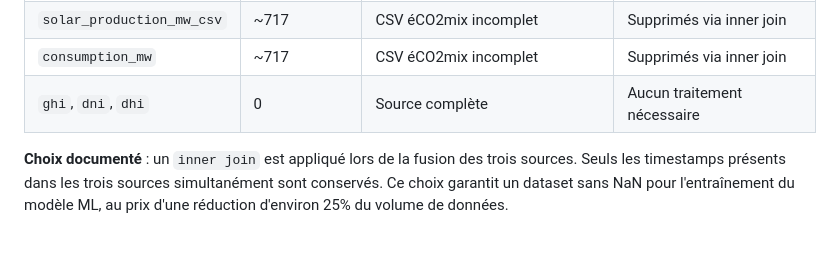
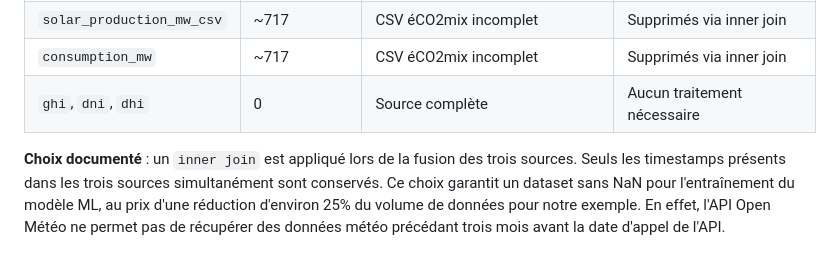
Before and after one commit to pierre-jannot/SolarFlow, a Markdown page: README.md, the part around the change. GitHub-like rendering.

Commit message:
[DOC] Readme explication inner join
Précise que l'inner join diminue les valeurs à cause de l'appel à Open Météo qui ne permet pas de récupérer des valeurs au delà de trois mois précédant la date du jour.

```diff
--- a/README.md
+++ b/README.md
@@ -159,4 +159,4 @@ Les seuils physiques suivants sont appliqués sur chaque colonne. Les valeurs n
 | `consumption_mw` | ~717 | CSV éCO2mix incomplet | Supprimés via inner join |
 | `ghi`, `dni`, `dhi` | 0 | Source complète | Aucun traitement nécessaire |
 
-**Choix documenté** : un `inner join` est appliqué lors de la fusion des trois sources. Seuls les timestamps présents dans les trois sources simultanément sont conservés. Ce choix garantit un dataset sans NaN pour l'entraînement du modèle ML, au prix d'une réduction d'environ 25% du volume de données.
+**Choix documenté** : un `inner join` est appliqué lors de la fusion des trois sources. Seuls les timestamps présents dans les trois sources simultanément sont conservés. Ce choix garantit un dataset sans NaN pour l'entraînement du modèle ML, au prix d'une réduction d'environ 25% du volume de données pour notre exemple. En effet, l'API Open Météo ne permet pas de récupérer des données météo précédant trois mois avant la date d'appel de l'API.
```
